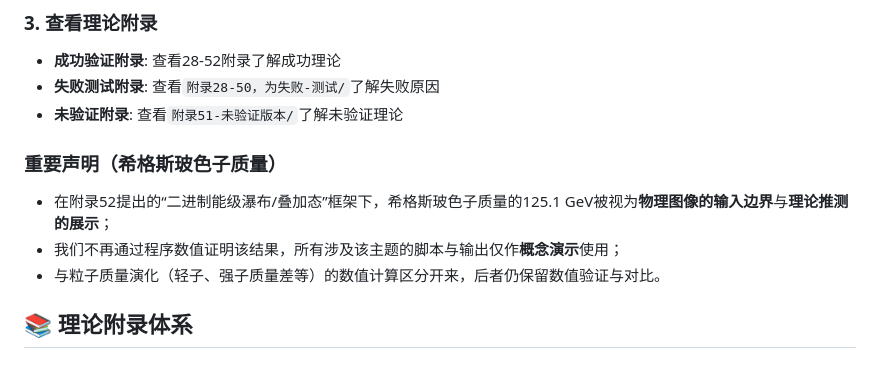
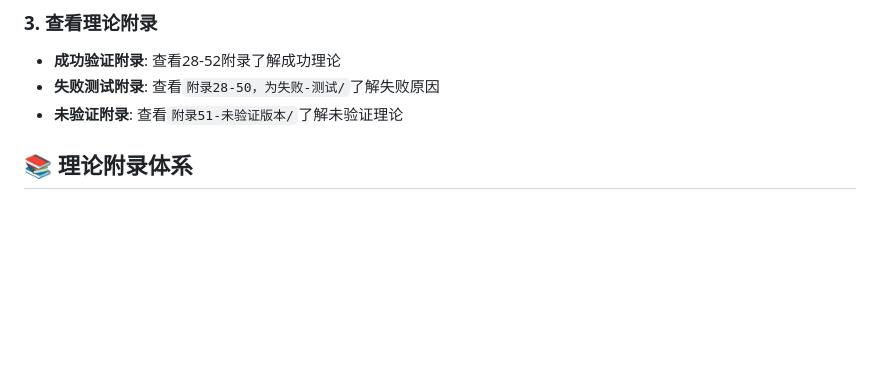
Before and after one commit to xww12333/qsdt, a Markdown page: README.md, the part around the change. Drawn GitHub-style; blank space fills up the shorter version.

Commit message:
移除重复内容

```diff
--- a/README.md
+++ b/README.md
@@ -145,11 +145,6 @@ python scripts/copernicus/plugins/quick_compare_particles.py
 - **成功验证附录**: 查看28-52附录了解成功理论
 - **失败测试附录**: 查看`附录28-50，为失败-测试/`了解失败原因
 - **未验证附录**: 查看`附录51-未验证版本/`了解未验证理论
-
-### **重要声明（希格斯玻色子质量）**
-- 在附录52提出的“二进制能级瀑布/叠加态”框架下，希格斯玻色子质量的125.1 GeV被视为**物理图像的输入边界**与**理论推测的展示**；
-- 我们不再通过程序数值证明该结果，所有涉及该主题的脚本与输出仅作**概念演示**使用；
-- 与粒子质量演化（轻子、强子质量差等）的数值计算区分开来，后者仍保留数值验证与对比。
 
 ## 📚 理论附录体系
 ## 🔎 验证口径与输入清单
```
